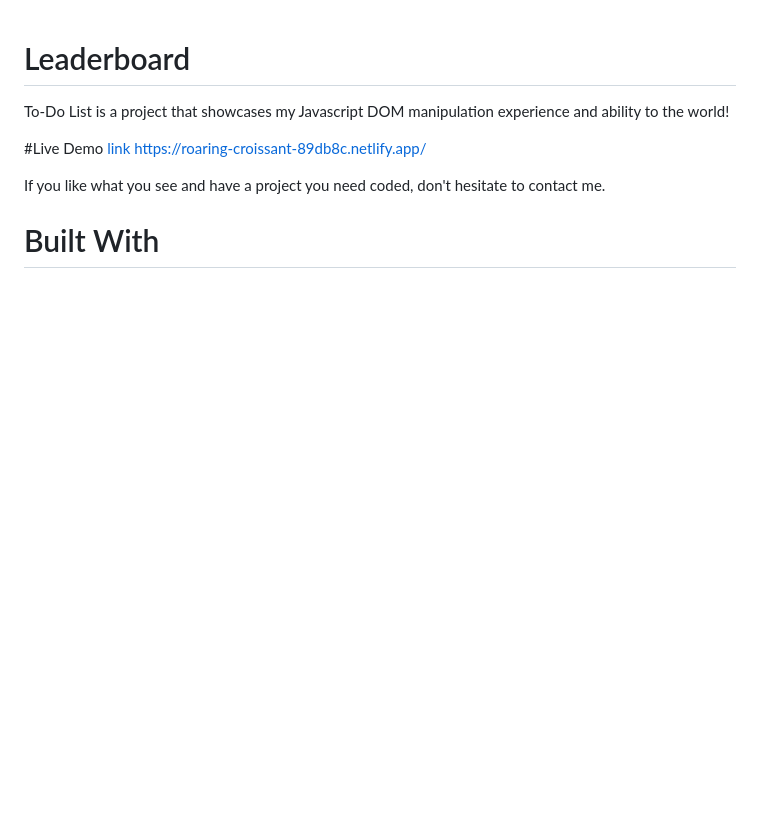
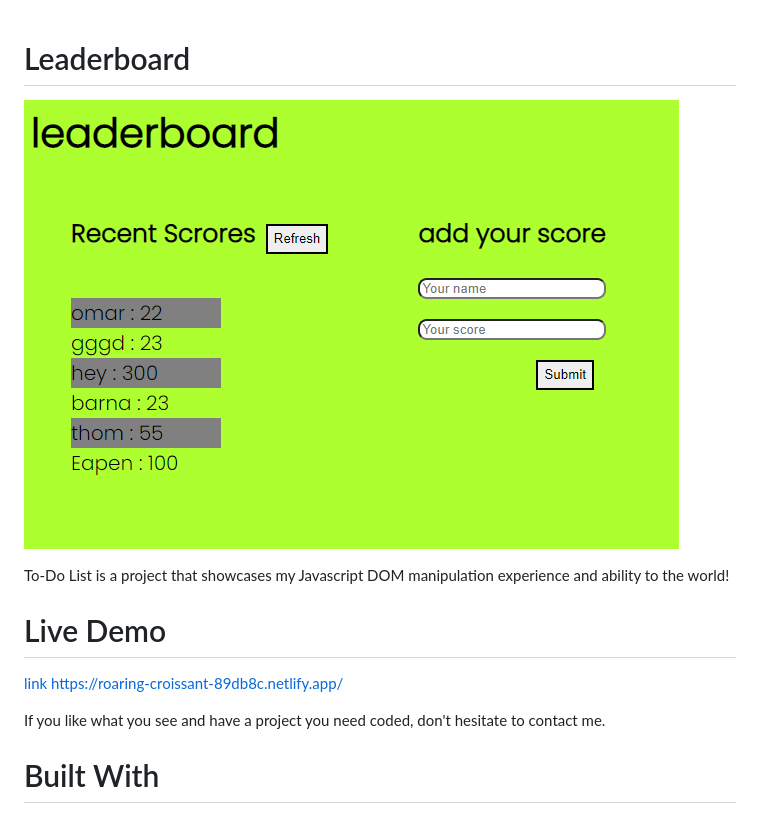
Before and after one commit to mutinhiri/Leaderboard, a Markdown page: README.md, the part around the change. Drawn GitHub-style; pictures changed too: leaderboard.png (added); blank space fills up the shorter version.

Commit message:
Add app screenshot

```diff
--- a/README.md
+++ b/README.md
@@ -1,8 +1,9 @@
 # Leaderboard
+![](./leaderboard.png)
 
 To-Do List is a project that showcases my Javascript DOM manipulation experience and ability to the world!
 
-#Live Demo
+# Live Demo
 [link](https://roaring-croissant-89db8c.netlify.app/)
 https://roaring-croissant-89db8c.netlify.app/
 
```
